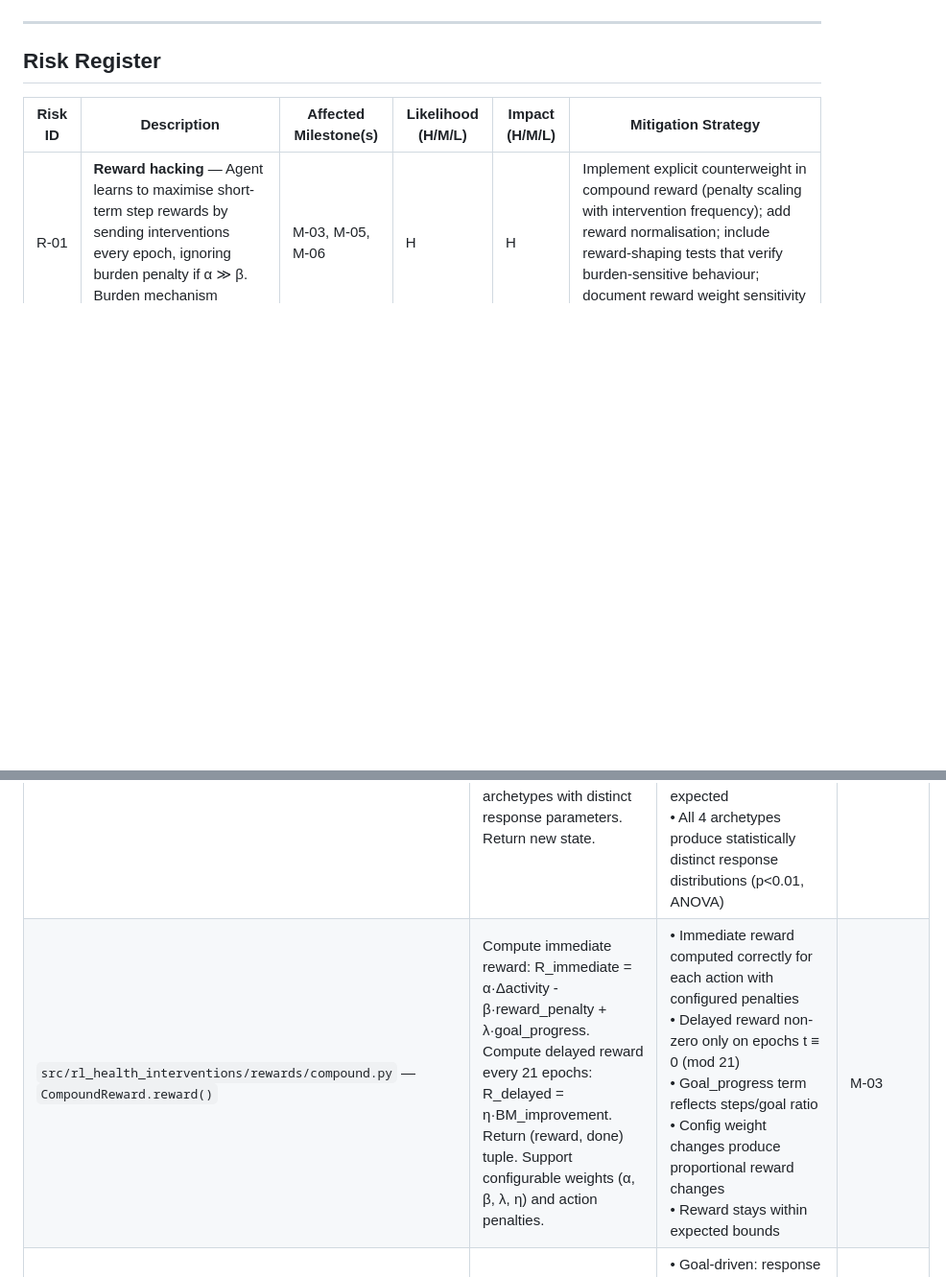
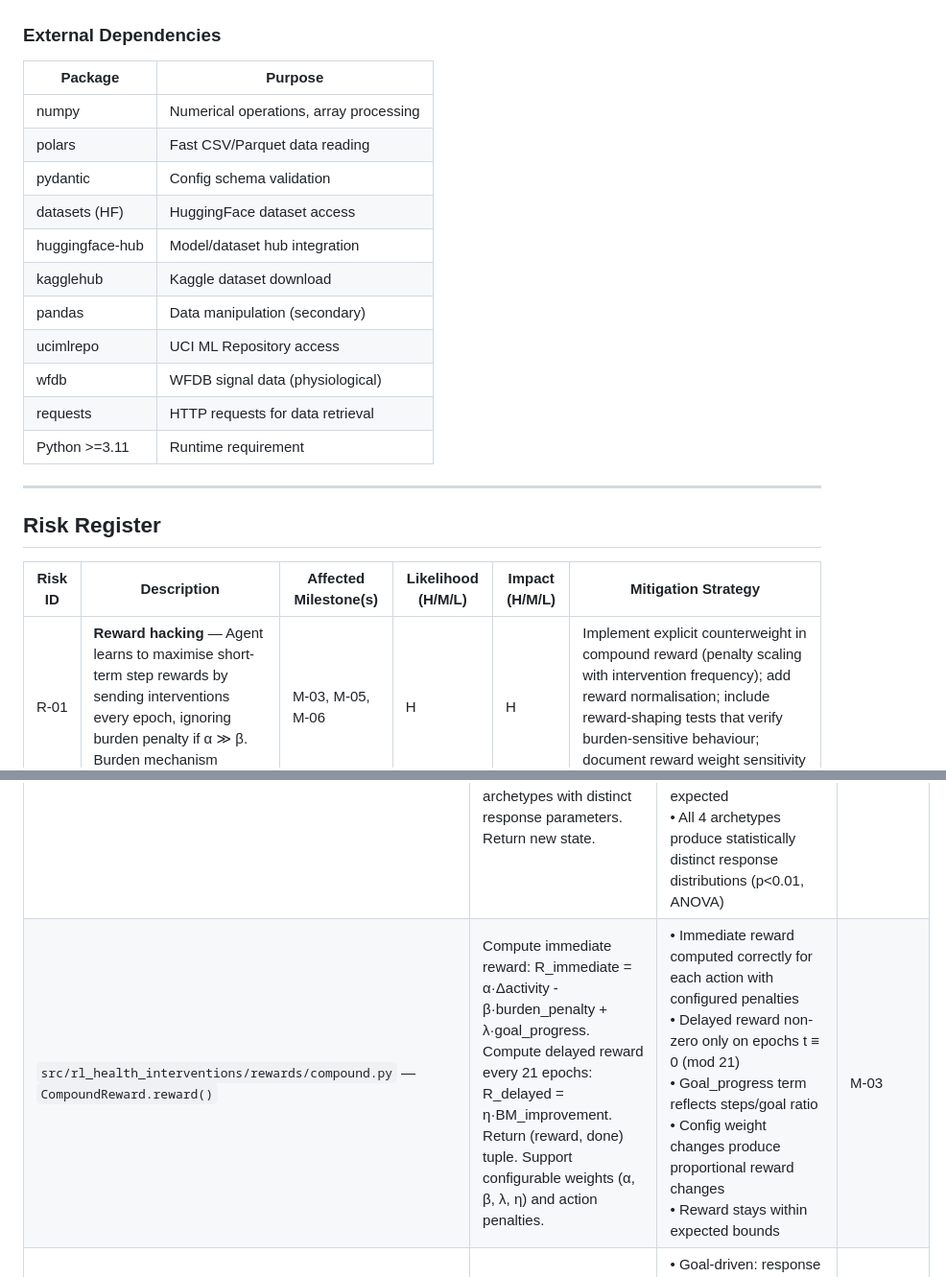
Before and after one commit to wd7512/rl-health-interventions, a Markdown page: docs/ROADMAP_TECHNICAL_DEPS.md, 2 parts joined by grey strips. Shown at 96% size. GitHub-like rendering; blank space fills up the shorter version.

Commit message:
fix: address Gemini Code Assist review threads — Gantt syntax, step signature, burden_penalty, external deps

````diff
--- a/docs/ROADMAP_TECHNICAL_DEPS.md
+++ b/docs/ROADMAP_TECHNICAL_DEPS.md
@@ -157,6 +143,23 @@ flowchart TD
     SAFEM --> ENV
     SAFEM --> UPROF
 ```
+### External Dependencies
+
+| Package | Purpose |
+|---------|---------|
+| numpy | Numerical operations, array processing |
+| polars | Fast CSV/Parquet data reading |
+| pydantic | Config schema validation |
+| datasets (HF) | HuggingFace dataset access |
+| huggingface-hub | Model/dataset hub integration |
+| kagglehub | Kaggle dataset download |
+| pandas | Data manipulation (secondary) |
+| ucimlrepo | UCI ML Repository access |
+| wfdb | WFDB signal data (physiological) |
+| requests | HTTP requests for data retrieval |
+| Python >=3.11 | Runtime requirement |
+
+
 
 ---
 
@@ -217,7 +220,7 @@ TRL definitions (adapted for computational research):
 | `src/rl_health_interventions/data/synthetic.py` — `SyntheticDataGenerator.generate()` | Generate multi-feature synthetic wearable data (steps, HR, sleep hours, sedentary minutes) with configurable distribution parameters (mean, variance, correlations). Support NHANES-calibrated population statistics. Include temporal correlation across timesteps. | • Output `Dataset` object validates successfully<br>• Step counts non-negative, HR in [30,220], sleep hours in [0,24]<br>• Feature means within 10% of configured population parameters over 1000 samples<br>• No NaN/Inf values<br>• Seeded reproducibility (same seed → identical data) | M-07 |
 | `src/rl_health_interventions/data/feature_pipeline.py` — `FeaturePipeline.from_config()` | Parse config dict to build transformation chain: column selection → normalisation → feature engineering (time-of-day encoding, day-of-week encoding, rolling averages). Support composable transforms registered via the ABC+registry pattern. | • Pipeline produces correct output shapes per transform<br>• Normalisation maps to [0,1] range<br>• Config validation rejects invalid transforms with clear error<br>• Empty config produces identity pipeline | M-07 |
 | `src/rl_health_interventions/transitions/rule_based.py` — `RuleBasedTransition.transition()` | Implement behavioural response model: compute Δsteps based on action and user profile archetype. Implement burden accumulation/decay (linear accumulator with configurable decay rate δ and max threshold B_max). Support 4 archetypes with distinct response parameters. Return new state. | • Goal-driven archetype responds more to reminders/feedback than other archetypes<br>• Burden increases on intervention, decays on no-action (a₀)<br>• Burden > B_max triggers linear response decay<br>• Configurable parameters (α_Δsteps, burden_decay, B_max) affect output as expected<br>• All 4 archetypes produce statistically distinct response distributions (p<0.01, ANOVA) | M-03 |
-| `src/rl_health_interventions/rewards/compound.py` — `CompoundReward.reward()` | Compute immediate reward: R_immediate = α·Δactivity - β·reward_penalty + λ·goal_progress. Compute delayed reward every 21 epochs: R_delayed = η·BM_improvement. Return (reward, done) tuple. Support configurable weights (α, β, λ, η) and action penalties. | • Immediate reward computed correctly for each action with configured penalties<br>• Delayed reward non-zero only on epochs t ≡ 0 (mod 21)<br>• Goal_progress term reflects steps/goal ratio<br>• Config weight changes produce proportional reward changes<br>• Reward stays within expected bounds | M-03 |
+| `src/rl_health_interventions/rewards/compound.py` — `CompoundReward.reward()` | Compute immediate reward: R_immediate = α·Δactivity - β·burden_penalty + λ·goal_progress. Compute delayed reward every 21 epochs: R_delayed = η·BM_improvement. Return (reward, done) tuple. Support configurable weights (α, β, λ, η) and action penalties. | • Immediate reward computed correctly for each action with configured penalties<br>• Delayed reward non-zero only on epochs t ≡ 0 (mod 21)<br>• Goal_progress term reflects steps/goal ratio<br>• Config weight changes produce proportional reward changes<br>• Reward stays within expected bounds | M-03 |
 | `src/rl_health_interventions/simulation/rule_based.py` — `RuleBasedResponse.response()` | Implement archetype-specific response magnitude given (state, action, profile). 4 archetypes: goal-driven (responds to reminders/feedback), social responder (responds to motivational prompts), resistant (low response, fast burden accumulation), stable maintainer (already active, low marginal gain). Return response magnitude. | • Goal-driven: response to a₂ (walking suggestion) and a₃ (goal reminder) > response to a₁<br>• Social: response to a₁ (motivational prompt) > response to a₂/a₃<br>• Resistant: overall response magnitude < 30% of other archetypes; burden saturates 2× faster<br>• Stable maintainer: high baseline, low marginal gain from any action<br>• All response values in [0, 1] | M-04 |
 | Not yet created — must implement `simulation/user_profile.py`: `UserProfile` | Pydantic schema with fields: archetype (Literal enum), baseline_activity (low/med/high), response_params (dict of action→response params), burden_params (decay rate, max threshold). Factory method to instantiate pre-defined archetype profiles. | • 4 pre-defined archetype profiles produce correct parameter sets<br>• Serialisation round-trips via JSON<br>• Validation rejects invalid archetype names with clear error<br>• All parameters have sensible defaults documented | M-04 |
 | `src/rl_health_interventions/agents/thompson_sampling.py` — `ThompsonSamplingAgent` | Implement Gaussian Thompson Sampling with known variance (or Beta TS for binary rewards). Configurable prior parameters (μ₀, σ²₀). `select_action()` samples from posterior and returns argmax. `update()` performs conjugate Bayesian update. Support exploration temperature parameter. | • `select_action()` returns a valid action index (0–5)<br>• Posterior mean converges to true action value over 1000 steps<br>• Regret decreases ≥20% over 1000 episodes on known-optimal bandit problem<br>• Prior parameters affect initial exploration behaviour<br>• Multiple calls with same state produce varied actions due to posterior sampling | M-05 |
````
Also changed, not shown: other parts of docs/ROADMAP_TECHNICAL_DEPS.md (+0 -14 lines), docs/ROADMAP.md (+3 -3 lines).
